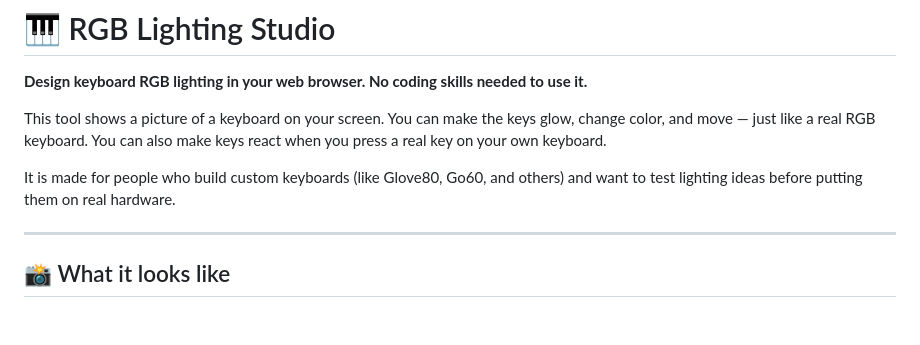
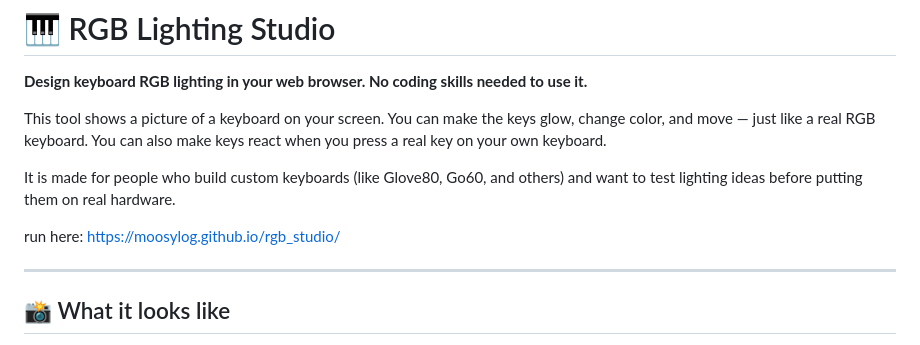
Before and after one commit to moosylog/rgb_studio, a Markdown page: README.md, the part around the change. Rendered like a GitHub page; blank space fills up the shorter version.

Commit message:
Add demo link to README
Added a link to the tool's online demo.

```diff
--- a/README.md
+++ b/README.md
@@ -5,6 +5,8 @@
 This tool shows a picture of a keyboard on your screen. You can make the keys glow, change color, and move — just like a real RGB keyboard. You can also make keys react when you press a real key on your own keyboard.
 
 It is made for people who build custom keyboards (like Glove80, Go60, and others) and want to test lighting ideas before putting them on real hardware.
+
+run here: https://moosylog.github.io/rgb_studio/
 
 ---
 
```
